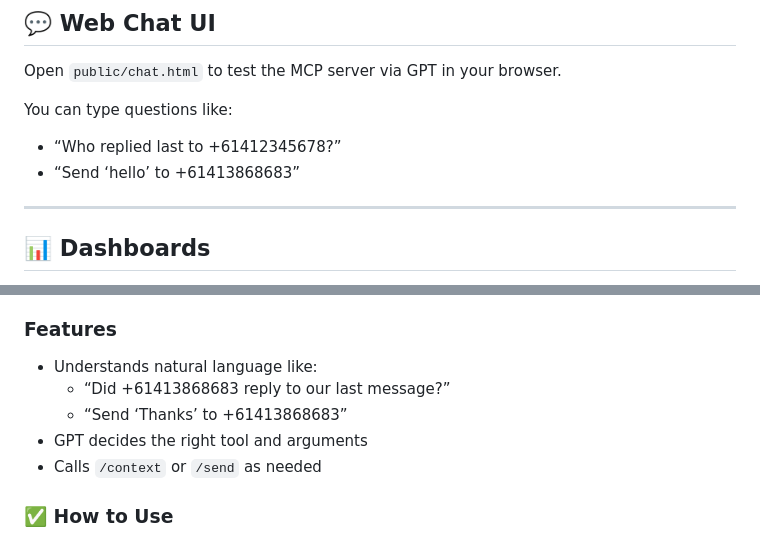
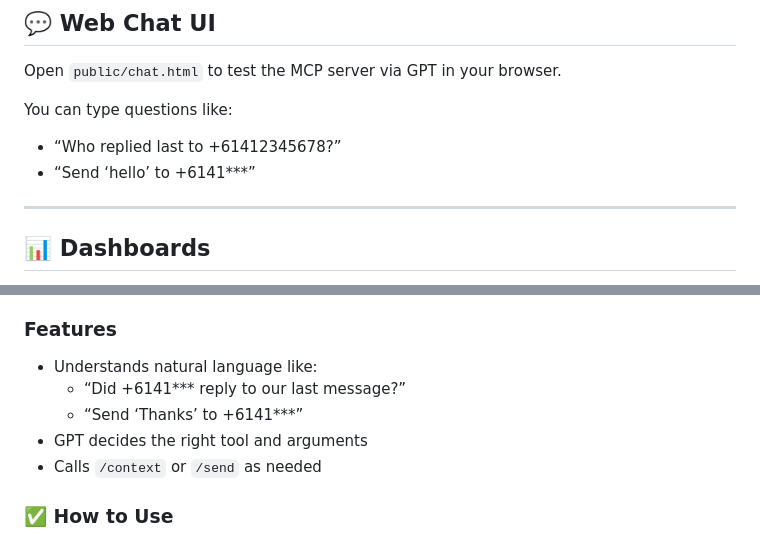
Before and after one commit to larryfang/sms-mcp, a Markdown page: README.markdown, 2 parts joined by grey strips. GitHub-like rendering.

Commit message:
improve sample

```diff
--- a/README.markdown
+++ b/README.markdown
@@ -115,7 +115,7 @@ Open `public/chat.html` to test the MCP server via GPT in your browser.
 
 You can type questions like:
 - “Who replied last to +61412345678?”
-- “Send ‘hello’ to +61413868683”
+- “Send ‘hello’ to +6141***”
 
 ---
 
@@ -157,8 +157,8 @@ This project includes `ai_sms_agent.py`, a clean Python GPT agent that directly
 ### Features
 
 - Understands natural language like:
-  - “Did +61413868683 reply to our last message?”
-  - “Send ‘Thanks’ to +61413868683”
+  - “Did +6141*** reply to our last message?”
+  - “Send ‘Thanks’ to +6141***”
 - GPT decides the right tool and arguments
 - Calls `/context` or `/send` as needed
 
```
